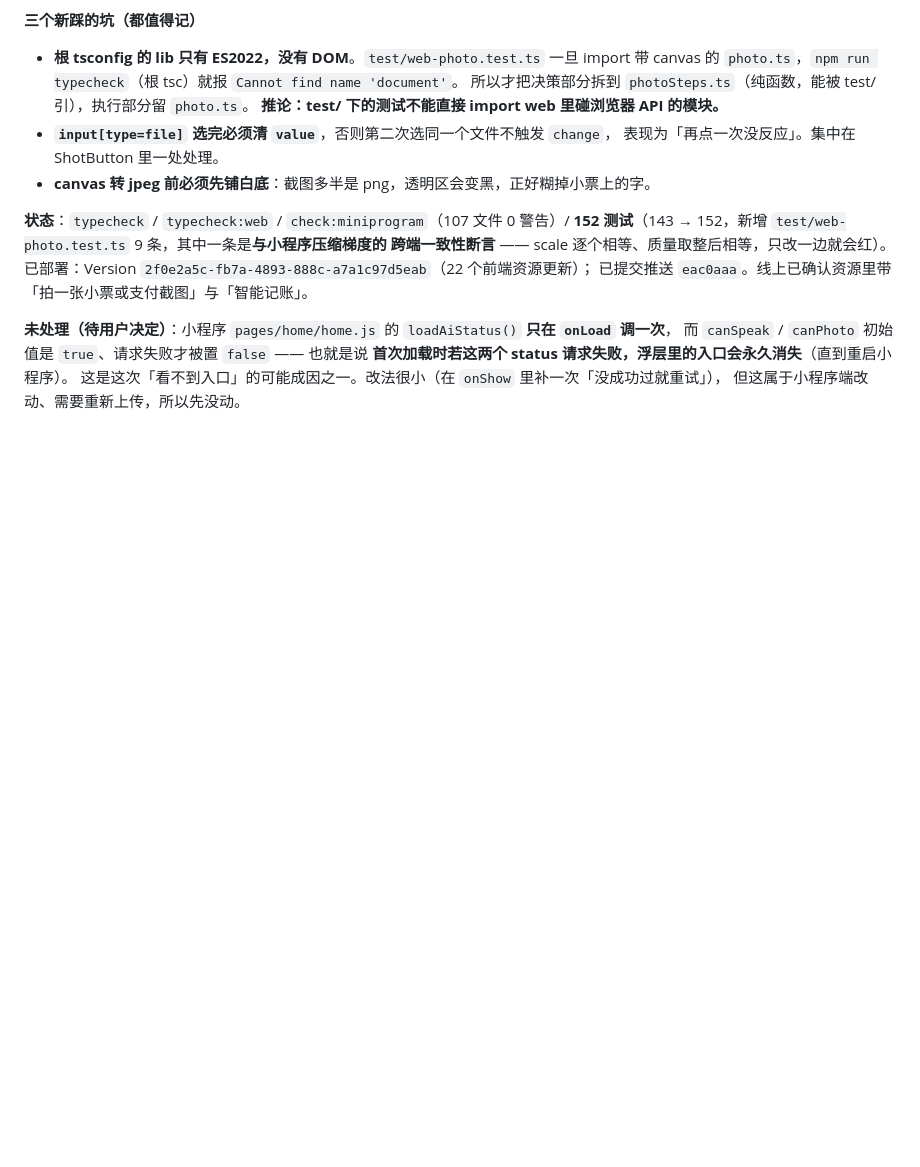
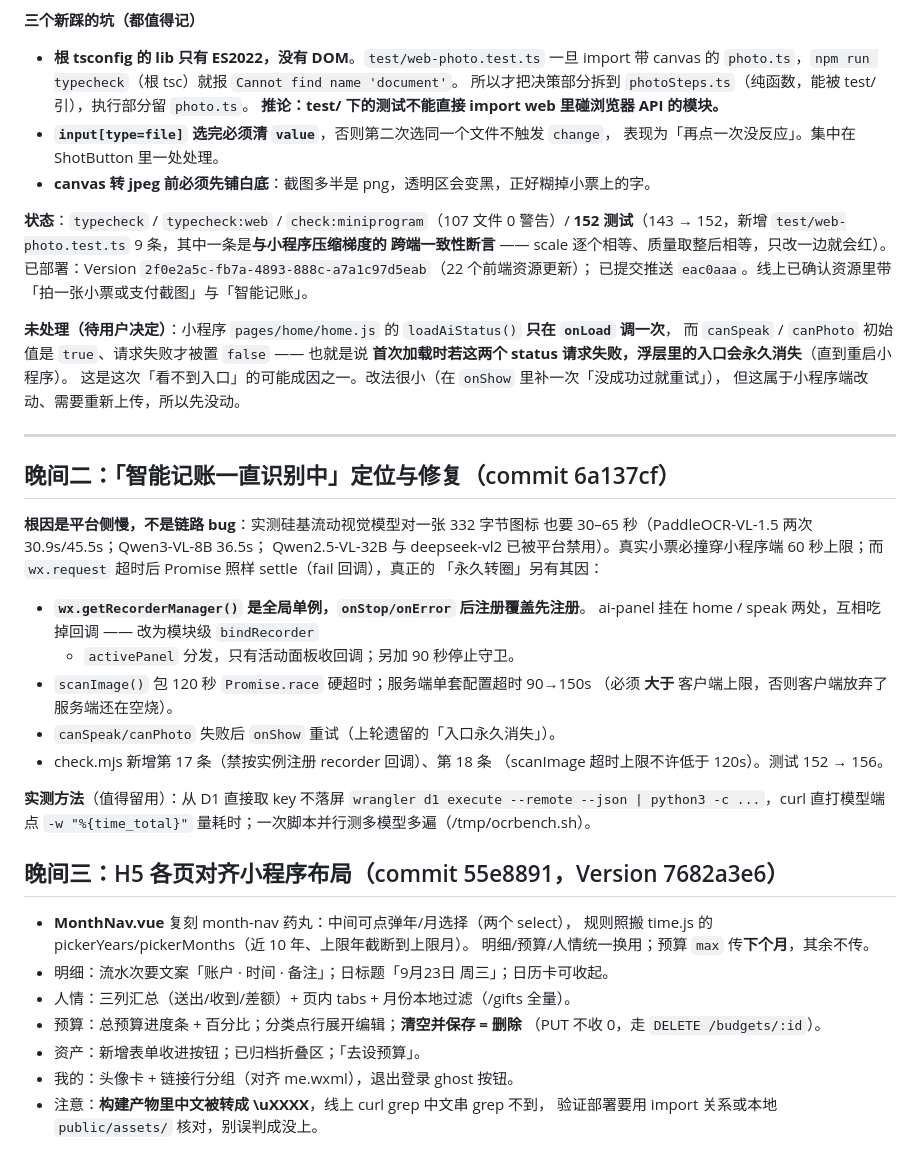
Before and after one commit to hxrenyan/ledger, a Markdown page: .workbuddy/memory/2026-09-23.md, the part around the change. GitHub-like rendering; blank space fills up the shorter version.

Commit message:
docs: 记录 OCR 卡顿定位与 H5 布局对齐

```diff
--- a/.workbuddy/memory/2026-09-23.md
+++ b/.workbuddy/memory/2026-09-23.md
@@ -605,3 +605,40 @@ npx wrangler d1 execute ledger-db --remote \
 **首次加载时若这两个 status 请求失败，浮层里的入口会永久消失**（直到重启小程序）。
 这是这次「看不到入口」的可能成因之一。改法很小（在 `onShow` 里补一次「没成功过就重试」），
 但这属于小程序端改动、需要重新上传，所以先没动。
+
+---
+
+## 晚间二：「智能记账一直识别中」定位与修复（commit 6a137cf）
+
+**根因是平台侧慢，不是链路 bug**：实测硅基流动视觉模型对一张 332 字节图标
+也要 30–65 秒（PaddleOCR-VL-1.5 两次 30.9s/45.5s；Qwen3-VL-8B 36.5s；
+Qwen2.5-VL-32B 与 deepseek-vl2 已被平台禁用）。真实小票必撞穿小程序端
+60 秒上限；而 `wx.request` 超时后 Promise 照样 settle（fail 回调），真正的
+「永久转圈」另有其因：
+
+- **`wx.getRecorderManager()` 是全局单例，`onStop/onError` 后注册覆盖先注册**。
+  ai-panel 挂在 home / speak 两处，互相吃掉回调 —— 改为模块级 `bindRecorder`
+  + `activePanel` 分发，只有活动面板收回调；另加 90 秒停止守卫。
+- `scanImage()` 包 120 秒 `Promise.race` 硬超时；服务端单套配置超时 90→150s
+  （必须 **大于** 客户端上限，否则客户端放弃了服务端还在空烧）。
+- `canSpeak/canPhoto` 失败后 `onShow` 重试（上轮遗留的「入口永久消失」）。
+- check.mjs 新增第 17 条（禁按实例注册 recorder 回调）、第 18 条
+  （scanImage 超时上限不许低于 120s）。测试 152 → 156。
+
+**实测方法**（值得留用）：从 D1 直接取 key 不落屏
+`wrangler d1 execute --remote --json | python3 -c ...`，curl 直打模型端点
+`-w "%{time_total}"` 量耗时；一次脚本并行测多模型多遍（/tmp/ocrbench.sh）。
+
+## 晚间三：H5 各页对齐小程序布局（commit 55e8891，Version 7682a3e6）
+
+- **MonthNav.vue** 复刻 month-nav 药丸：中间可点弹年/月选择（两个 select），
+  规则照搬 time.js 的 pickerYears/pickerMonths（近 10 年、上限年截断到上限月）。
+  明细/预算/人情统一换用；预算 `max` 传**下个月**，其余不传。
+- 明细：流水次要文案「账户 · 时间 · 备注」；日标题「9月23日 周三」；日历卡可收起。
+- 人情：三列汇总（送出/收到/差额）+ 页内 tabs + 月份本地过滤（/gifts 全量）。
+- 预算：总预算进度条 + 百分比；分类点行展开编辑；**清空并保存 = 删除**
+  （PUT 不收 0，走 `DELETE /budgets/:id`）。
+- 资产：新增表单收进按钮；已归档折叠区；「去设预算」。
+- 我的：头像卡 + 链接行分组（对齐 me.wxml），退出登录 ghost 按钮。
+- 注意：**构建产物里中文被转成 \uXXXX**，线上 curl grep 中文串 grep 不到，
+  验证部署要用 import 关系或本地 `public/assets/` 核对，别误判成没上。
```
